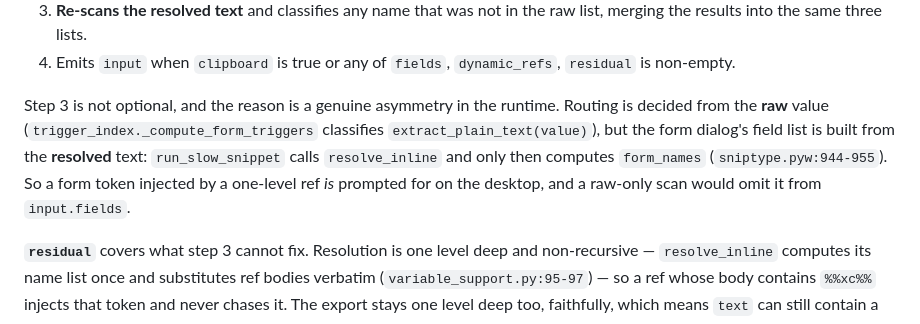
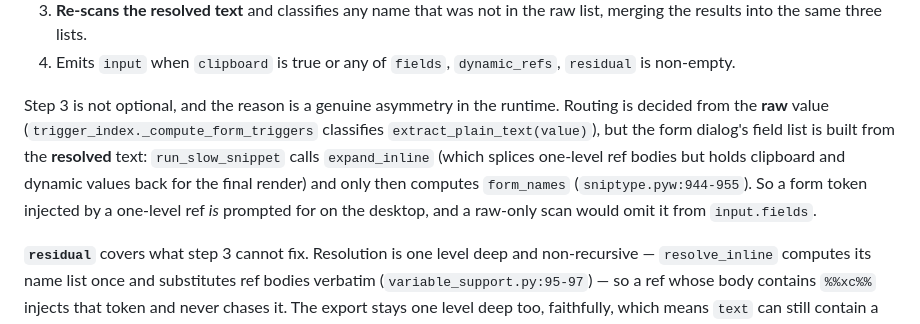
Before and after one commit to rteoo/sniptype, a Markdown page: source/docs/sync-design.md, the part around the change. GitHub-like rendering.

```diff
--- a/source/docs/sync-design.md
+++ b/source/docs/sync-design.md
@@ -189,7 +189,7 @@ The desktop exporter implements a dedicated resolver in `sync_export.py` that:
 3. **Re-scans the resolved text** and classifies any name that was not in the raw list, merging the results into the same three lists.
 4. Emits `input` when `clipboard` is true or any of `fields`, `dynamic_refs`, `residual` is non-empty.
 
-Step 3 is not optional, and the reason is a genuine asymmetry in the runtime. Routing is decided from the **raw** value (`trigger_index._compute_form_triggers` classifies `extract_plain_text(value)`), but the form dialog's field list is built from the **resolved** text: `run_slow_snippet` calls `resolve_inline` and only then computes `form_names` (`sniptype.pyw:944-955`). So a form token injected by a one-level ref *is* prompted for on the desktop, and a raw-only scan would omit it from `input.fields`.
+Step 3 is not optional, and the reason is a genuine asymmetry in the runtime. Routing is decided from the **raw** value (`trigger_index._compute_form_triggers` classifies `extract_plain_text(value)`), but the form dialog's field list is built from the **resolved** text: `run_slow_snippet` calls `expand_inline` (which splices one-level ref bodies but holds clipboard and dynamic values back for the final render) and only then computes `form_names` (`sniptype.pyw:944-955`). So a form token injected by a one-level ref *is* prompted for on the desktop, and a raw-only scan would omit it from `input.fields`.
 
 **`residual`** covers what step 3 cannot fix. Resolution is one level deep and non-recursive — `resolve_inline` computes its name list once and substitutes ref bodies verbatim (`variable_support.py:95-97`) — so a ref whose body contains `%%xc%%` injects that token and never chases it. The export stays one level deep too, faithfully, which means `text` can still contain a token. Formally — and the framing matters — **`residual` is every name in `names(resolved)` not already accounted for by `clipboard`, `fields` or `dynamic_refs`.** Define it by *survival*, not by *provenance*: an earlier draft defined it as `names(resolved) − names(raw)`, which silently excluded a token that was in the raw text and deliberately left unsubstituted (the unexportable-target case below). That entry would then carry no `input` block at all, and the phone would insert `Olá %%xbad%%` verbatim into a customer's message — exactly the outcome §1.5's non-insertable rule exists to prevent. The survival definition covers the injected-ref case, the unexportable-target case, and anything neither of us enumerated, with no enumeration at all.
 
```
Also changed, not shown: AGENTS.md (+4 -2 lines), source/docs/agent-runtime-reference.md (+8 -2 lines).
